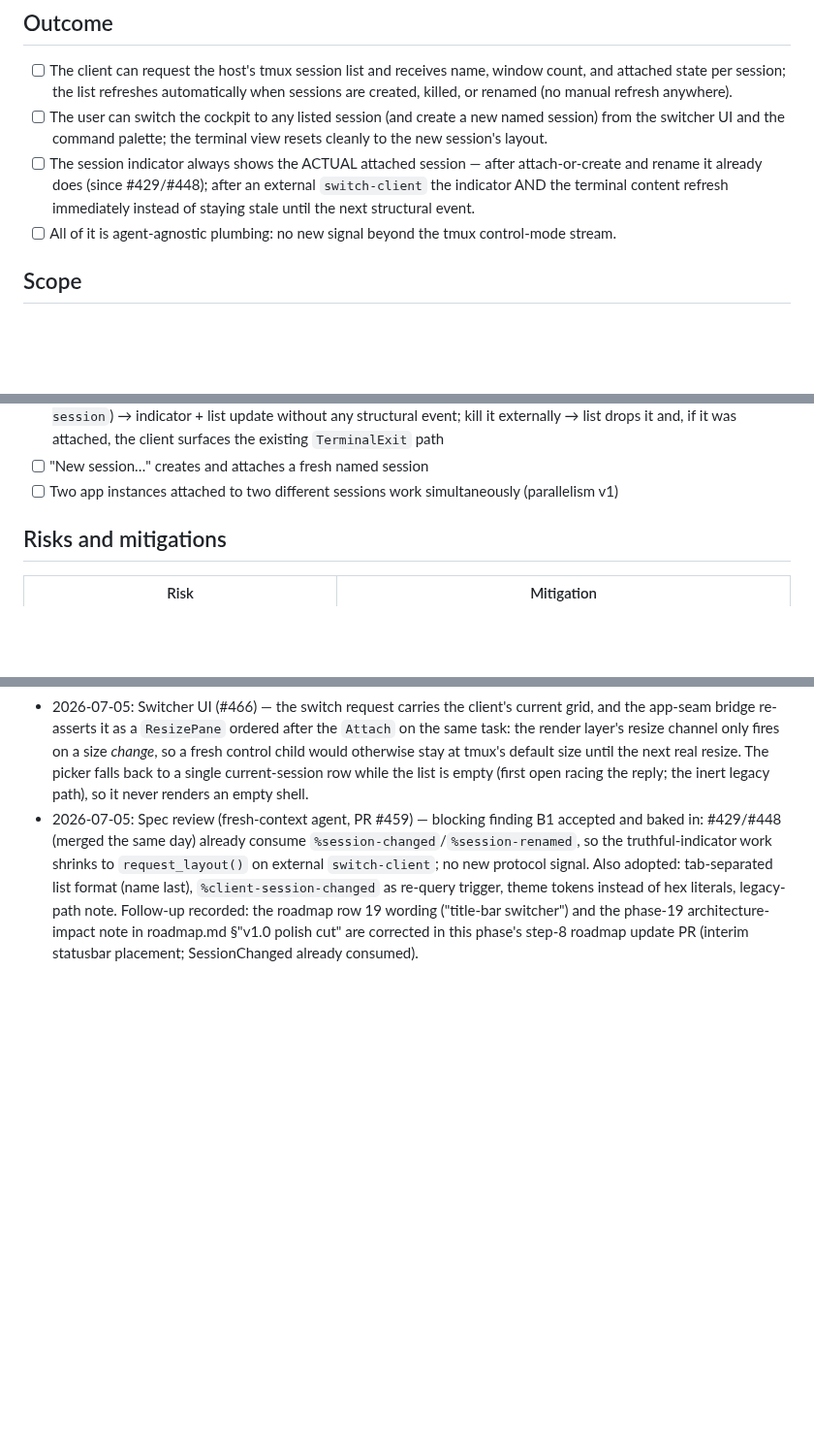
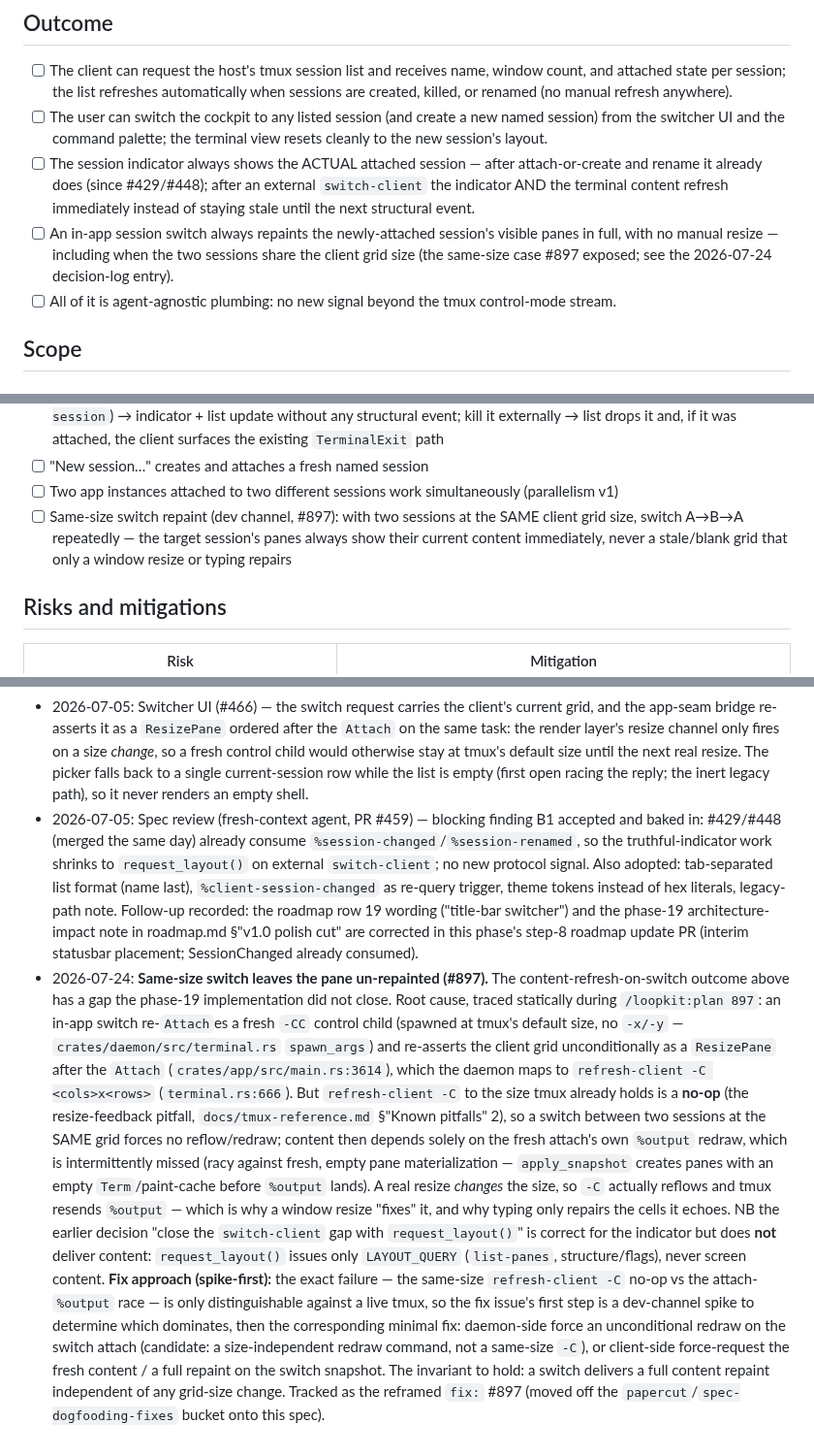
Before and after one commit to skrischer/rift, a Markdown page: docs/spec-session-switch.md, 3 parts joined by grey strips. Shown at 97% size. GitHub-like rendering; blank space fills up the shorter version.

Commit message:
docs(spec): record same-size switch repaint gap (#897) in session-switch spec

```diff
--- a/docs/spec-session-switch.md
+++ b/docs/spec-session-switch.md
@@ -22,6 +22,10 @@ label + command palette; the custom title bar relocates it in phase 21).
       attach-or-create and rename it already does (since #429/#448); after an
       external `switch-client` the indicator AND the terminal content refresh
       immediately instead of staying stale until the next structural event.
+- [ ] An in-app session switch always repaints the newly-attached session's
+      visible panes in full, with no manual resize — including when the two
+      sessions share the client grid size (the same-size case #897 exposed; see
+      the 2026-07-24 decision-log entry).
 - [ ] All of it is agent-agnostic plumbing: no new signal beyond the tmux
       control-mode stream.
 
@@ -136,6 +140,10 @@ secrets, accounts, or external provisioning.
 - [ ] "New session…" creates and attaches a fresh named session
 - [ ] Two app instances attached to two different sessions work simultaneously
       (parallelism v1)
+- [ ] Same-size switch repaint (dev channel, #897): with two sessions at the
+      SAME client grid size, switch A→B→A repeatedly — the target session's
+      panes always show their current content immediately, never a stale/blank
+      grid that only a window resize or typing repairs
 
 ## Risks and mitigations
 
@@ -168,3 +176,32 @@ secrets, accounts, or external provisioning.
   ("title-bar switcher") and the phase-19 architecture-impact note in
   roadmap.md §"v1.0 polish cut" are corrected in this phase's step-8 roadmap
   update PR (interim statusbar placement; SessionChanged already consumed).
+- 2026-07-24: **Same-size switch leaves the pane un-repainted (#897).** The
+  content-refresh-on-switch outcome above has a gap the phase-19 implementation
+  did not close. Root cause, traced statically during `/loopkit:plan 897`: an
+  in-app switch re-`Attach`es a fresh `-CC` control child (spawned at tmux's
+  default size, no `-x/-y` — `crates/daemon/src/terminal.rs` `spawn_args`) and
+  re-asserts the client grid unconditionally as a `ResizePane` after the
+  `Attach` (`crates/app/src/main.rs:3614`), which the daemon maps to
+  `refresh-client -C <cols>x<rows>` (`terminal.rs:666`). But `refresh-client -C`
+  to the size tmux already holds is a **no-op** (the resize-feedback pitfall,
+  `docs/tmux-reference.md` §"Known pitfalls" 2), so a switch between two sessions
+  at the SAME grid forces no reflow/redraw; content then depends solely on the
+  fresh attach's own `%output` redraw, which is intermittently missed (racy
+  against fresh, empty pane materialization — `apply_snapshot` creates panes with
+  an empty `Term`/paint-cache before `%output` lands). A real resize *changes*
+  the size, so `-C` actually reflows and tmux resends `%output` — which is why a
+  window resize "fixes" it, and why typing only repairs the cells it echoes. NB
+  the earlier decision "close the `switch-client` gap with `request_layout()`" is
+  correct for the indicator but does **not** deliver content: `request_layout()`
+  issues only `LAYOUT_QUERY` (`list-panes`, structure/flags), never screen
+  content. **Fix approach (spike-first):** the exact failure — the same-size
+  `refresh-client -C` no-op vs the attach-`%output` race — is only distinguishable
+  against a live tmux, so the fix issue's first step is a dev-channel spike to
+  determine which dominates, then the corresponding minimal fix: daemon-side force
+  an unconditional redraw on the switch attach (candidate: a size-independent
+  redraw command, not a same-size `-C`), or client-side force-request the fresh
+  content / a full repaint on the switch snapshot. The invariant to hold: a switch
+  delivers a full content repaint independent of any grid-size change. Tracked as
+  the reframed `fix:` #897 (moved off the `papercut`/`spec-dogfooding-fixes`
+  bucket onto this spec).
```
